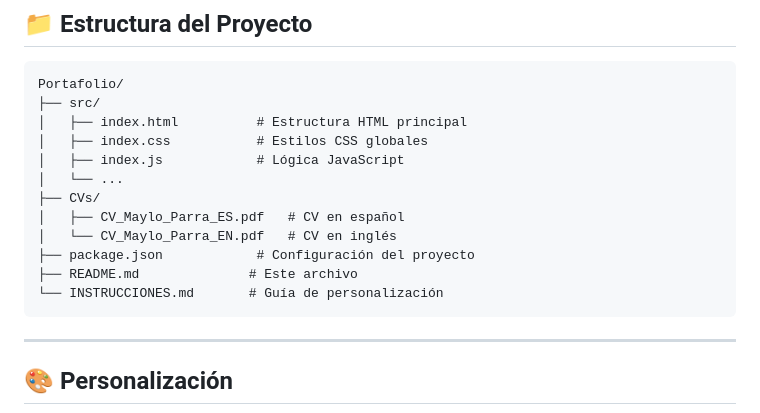
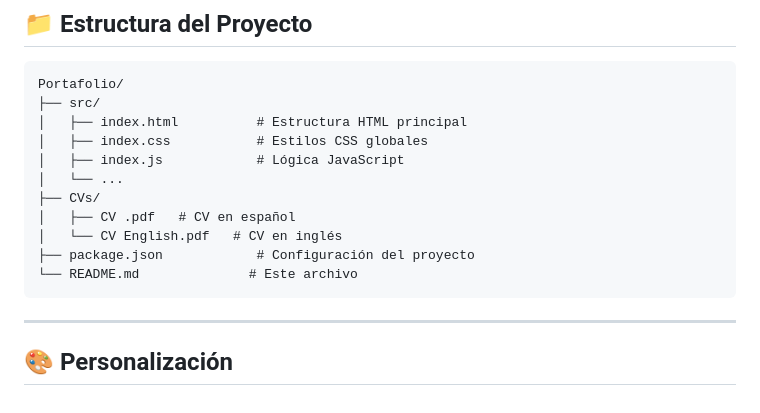
Before and after one commit to Mayloparra24/Portafolio---Maylo-Parra, a Markdown page: README.md, the part around the change. GitHub-like rendering.

Commit message:
Update CV file names in README

````diff
--- a/README.md
+++ b/README.md
@@ -128,11 +128,10 @@ Portafolio/
 │   ├── index.js            # Lógica JavaScript
 │   └── ...
 ├── CVs/
-│   ├── CV_Maylo_Parra_ES.pdf   # CV en español
-│   └── CV_Maylo_Parra_EN.pdf   # CV en inglés
+│   ├── CV .pdf   # CV en español
+│   └── CV English.pdf   # CV en inglés
 ├── package.json            # Configuración del proyecto
-├── README.md              # Este archivo
-└── INSTRUCCIONES.md       # Guía de personalización
+└── README.md              # Este archivo
 ```
 
 ---
````
